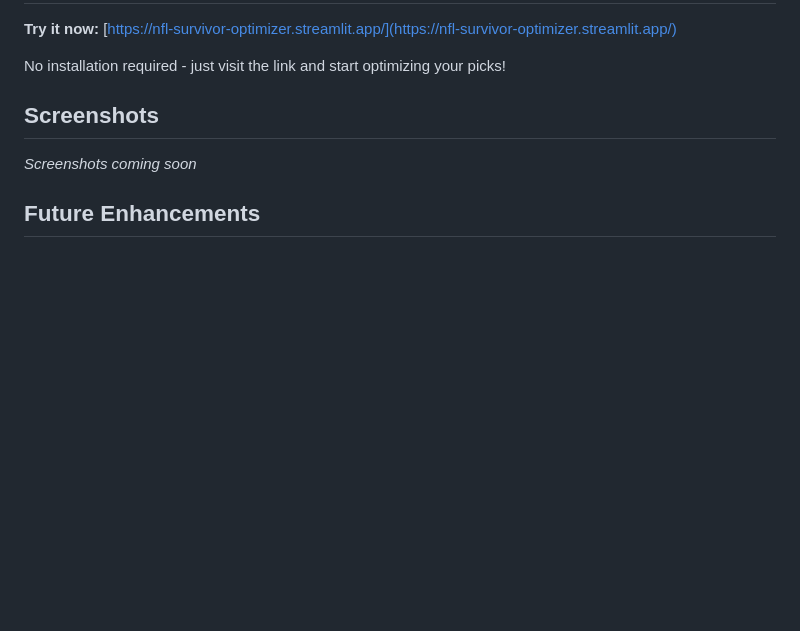
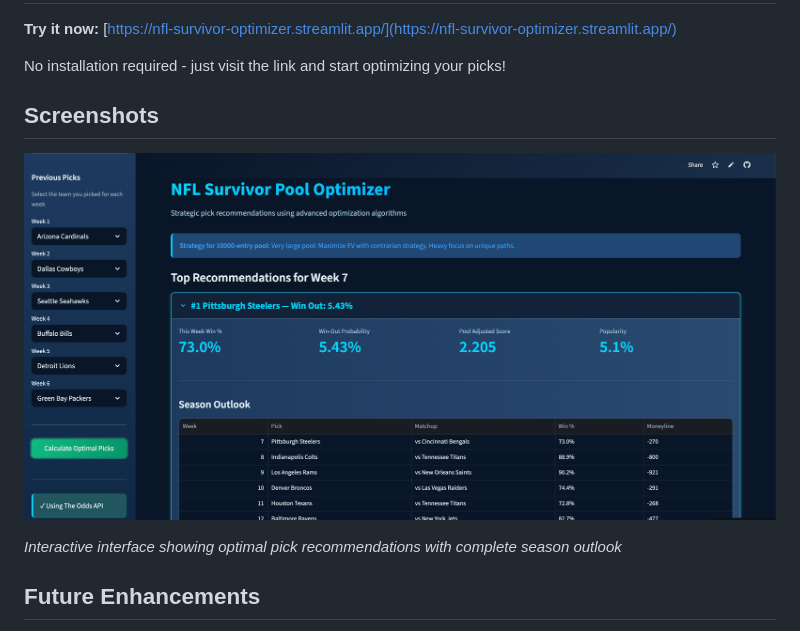
Before and after one commit to jlattanzi4/nfl-survivor-optimizer, a Markdown page: README.md, the part around the change. Rendered like a GitHub page; pictures changed too: images/demo.png (added); blank space fills up the shorter version.

Commit message:
Add demo screenshot to README

```diff
--- a/README.md
+++ b/README.md
@@ -122,7 +122,9 @@ No installation required - just visit the link and start optimizing your picks!
 
 ## Screenshots
 
-*Screenshots coming soon*
+![NFL Survivor Optimizer Demo](images/demo.png)
+
+*Interactive interface showing optimal pick recommendations with complete season outlook*
 
 ## Future Enhancements
 
```
